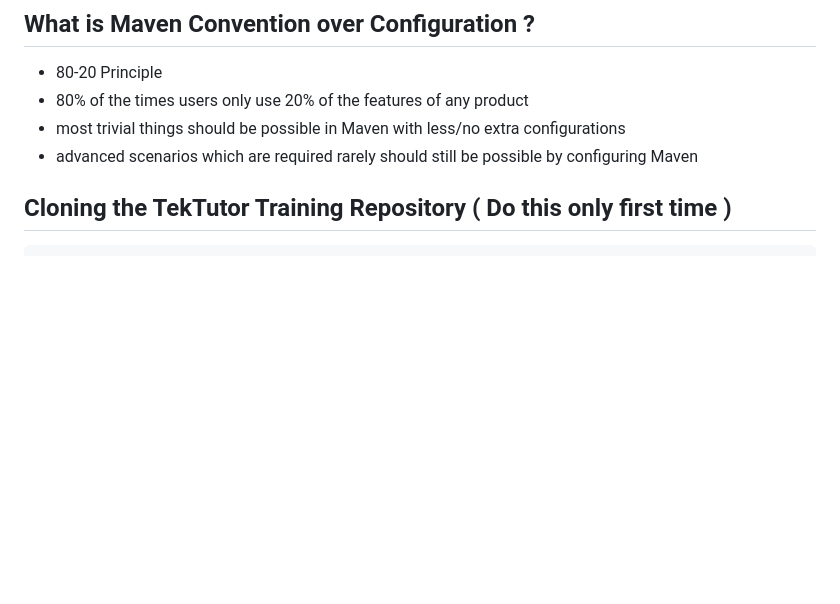
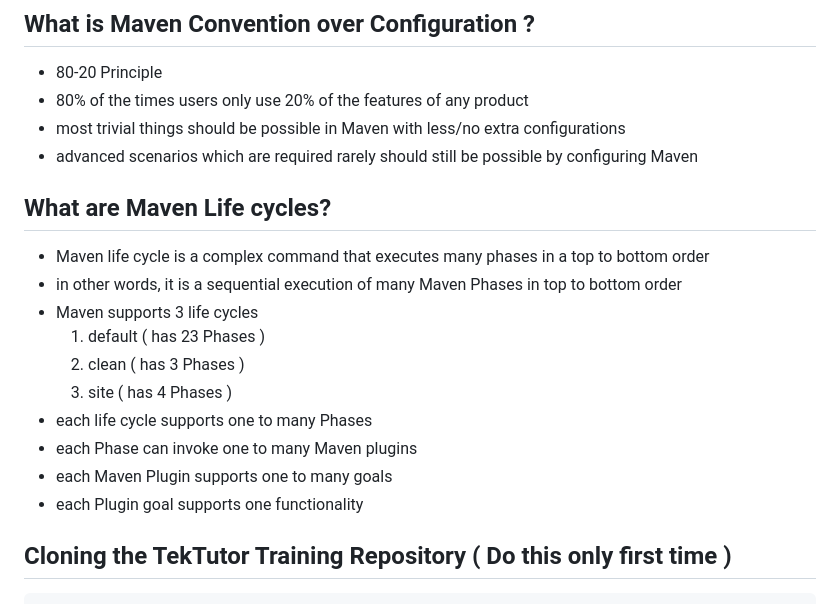
Before and after one commit to GouthamPranay/devops-march-2023, a Markdown page: Day1/README.md, the part around the change. Rendered like a GitHub page; blank space fills up the shorter version.

````diff
--- a/Day1/README.md
+++ b/Day1/README.md
@@ -67,6 +67,18 @@ There are 3 co-ordinates just like GPS co-ordinates
 - 80% of the times users only use 20% of the features of any product
 - most trivial things should be possible in Maven with less/no extra configurations
 - advanced scenarios which are required rarely should still be possible by configuring Maven
+
+## What are Maven Life cycles?
+- Maven life cycle is a complex command that executes many phases in a top to bottom order
+- in other words, it is a sequential execution of many Maven Phases in top to bottom  order
+- Maven supports 3 life cycles
+  1. default ( has 23 Phases )
+  2. clean ( has 3 Phases )
+  3. site ( has 4 Phases )
+- each life cycle supports one to many Phases
+- each Phase can invoke one to many Maven plugins
+- each Maven Plugin supports one to many goals
+- each Plugin goal supports one functionality
 
 ## Cloning the TekTutor Training Repository ( Do this only first time )
 ```
````
